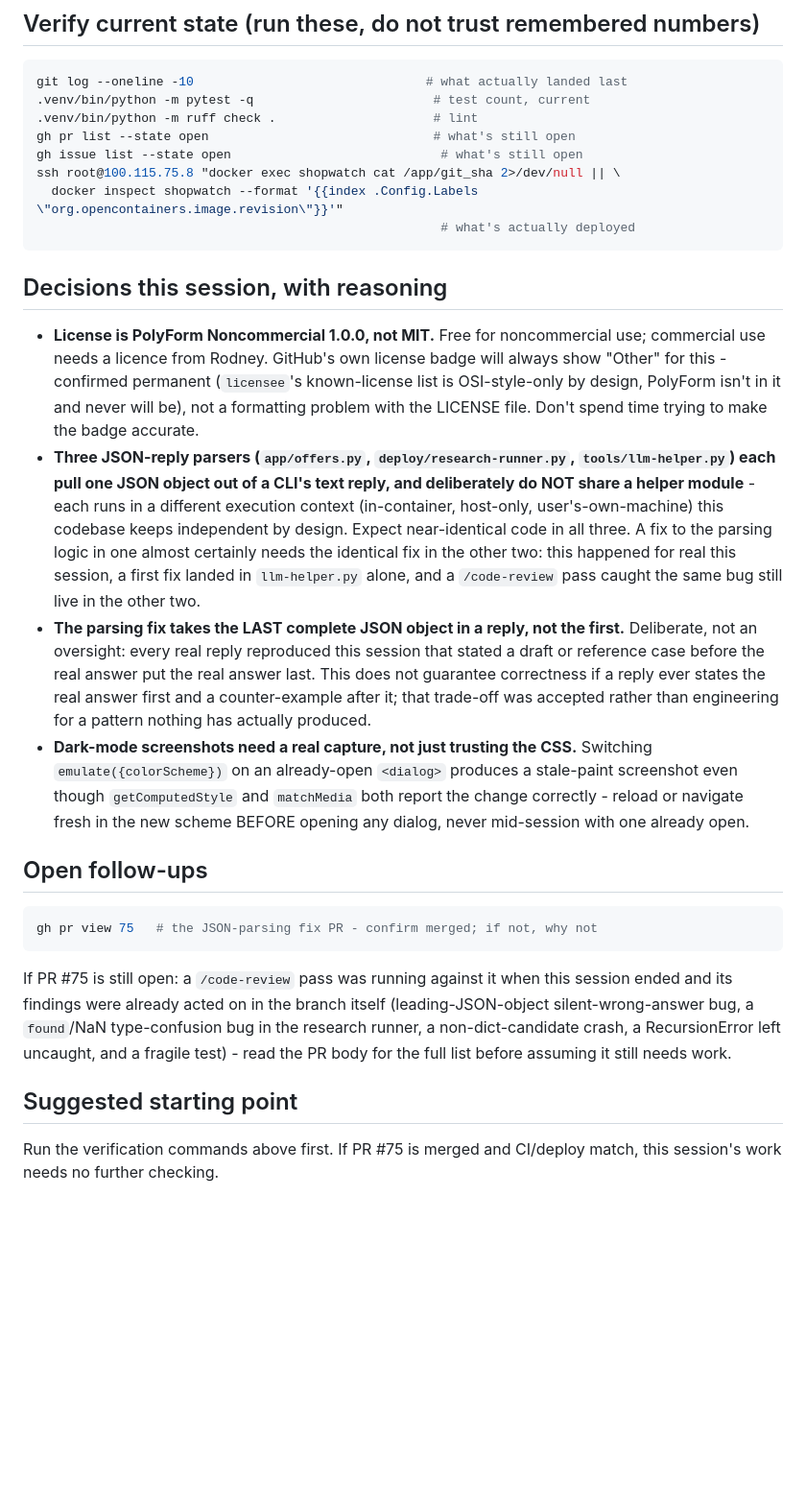
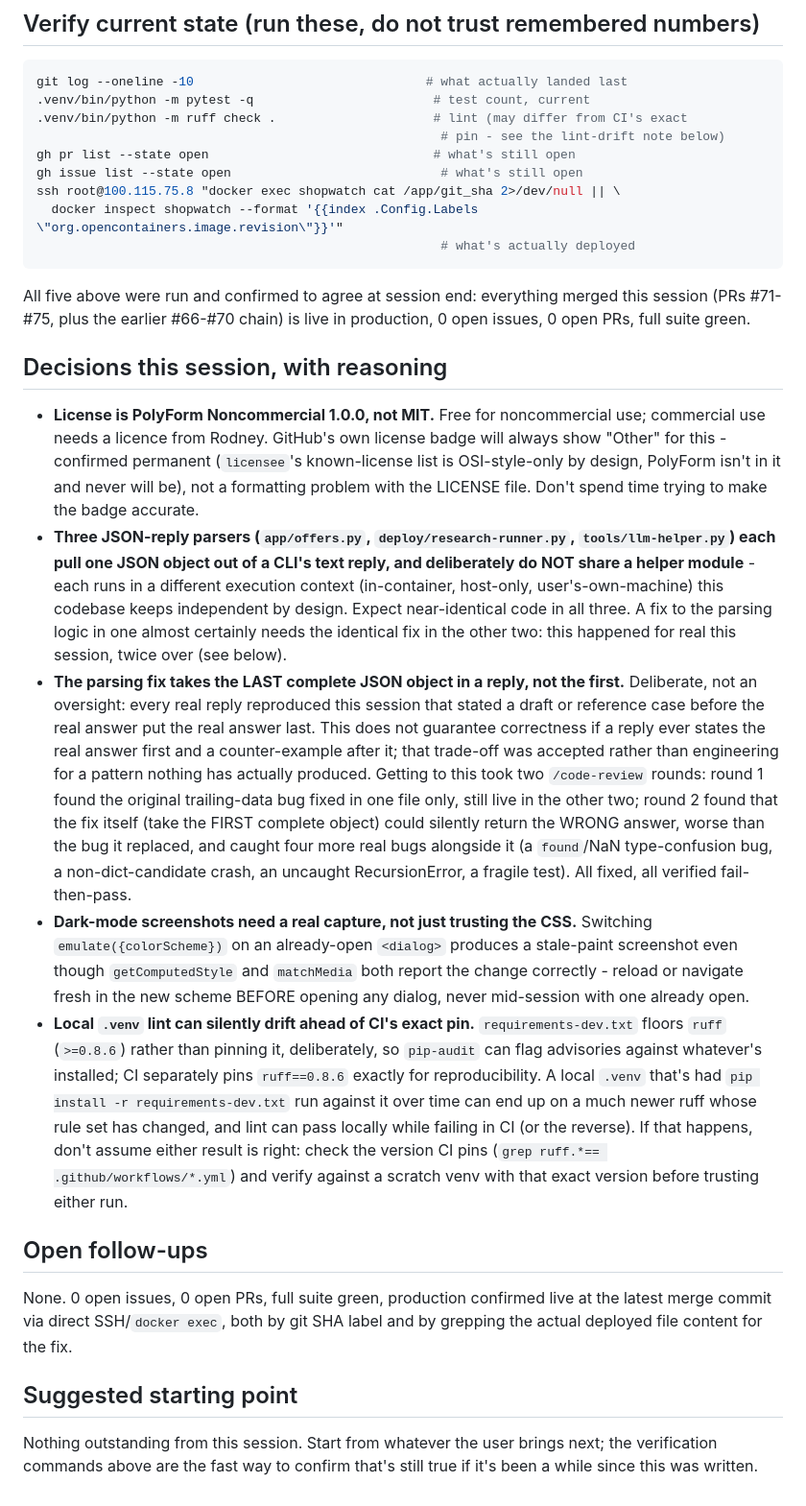
Before and after one commit to rodlunt/shopwatch, a Markdown page: nextsession.md, the part around the change. Shown at 96% size. GitHub-like rendering; blank space fills up the shorter version.

Commit message:
chore(session-end): TODO sweep + housekeeping
- TODO.md: none in this repo, no changes
- CLAUDE.md: no project-level CLAUDE.md, no changes
- .gitignore: checked, no changes needed
- README.md: no user-facing behaviour changed this leg, no changes
- nextsession.md: rewritten to reflect final state (PR #75 merged and
  verified live, 0 open issues/PRs, test job cleaned up)

````diff
--- a/nextsession.md
+++ b/nextsession.md
@@ -27,13 +27,18 @@ app depends on.
 ```bash
 git log --oneline -10                               # what actually landed last
 .venv/bin/python -m pytest -q                        # test count, current
-.venv/bin/python -m ruff check .                     # lint
+.venv/bin/python -m ruff check .                     # lint (may differ from CI's exact
+                                                      # pin - see the lint-drift note below)
 gh pr list --state open                              # what's still open
 gh issue list --state open                            # what's still open
 ssh root@100.115.75.8 "docker exec shopwatch cat /app/git_sha 2>/dev/null || \
   docker inspect shopwatch --format '{{index .Config.Labels \"org.opencontainers.image.revision\"}}'"
                                                       # what's actually deployed
 ```
+
+All five above were run and confirmed to agree at session end: everything merged this
+session (PRs #71-#75, plus the earlier #66-#70 chain) is live in production, 0 open
+issues, 0 open PRs, full suite green.
 
 ## Decisions this session, with reasoning
 
@@ -48,33 +53,41 @@ ssh root@100.115.75.8 "docker exec shopwatch cat /app/git_sha 2>/dev/null || \
   context (in-container, host-only, user's-own-machine) this codebase keeps
   independent by design. Expect near-identical code in all three. A fix to the parsing
   logic in one almost certainly needs the identical fix in the other two: this happened
-  for real this session, a first fix landed in `llm-helper.py` alone, and a
-  `/code-review` pass caught the same bug still live in the other two.
+  for real this session, twice over (see below).
 - **The parsing fix takes the LAST complete JSON object in a reply, not the first.**
   Deliberate, not an oversight: every real reply reproduced this session that stated a
   draft or reference case before the real answer put the real answer last. This does
   not guarantee correctness if a reply ever states the real answer first and a
   counter-example after it; that trade-off was accepted rather than engineering for a
-  pattern nothing has actually produced.
+  pattern nothing has actually produced. Getting to this took two `/code-review` rounds:
+  round 1 found the original trailing-data bug fixed in one file only, still live in the
+  other two; round 2 found that the fix itself (take the FIRST complete object) could
+  silently return the WRONG answer, worse than the bug it replaced, and caught four more
+  real bugs alongside it (a `found`/NaN type-confusion bug, a non-dict-candidate crash,
+  an uncaught RecursionError, a fragile test). All fixed, all verified fail-then-pass.
 - **Dark-mode screenshots need a real capture, not just trusting the CSS.** Switching
   `emulate({colorScheme})` on an already-open `<dialog>` produces a stale-paint
   screenshot even though `getComputedStyle` and `matchMedia` both report the change
   correctly - reload or navigate fresh in the new scheme BEFORE opening any dialog,
   never mid-session with one already open.
+- **Local `.venv` lint can silently drift ahead of CI's exact pin.**
+  `requirements-dev.txt` floors `ruff` (`>=0.8.6`) rather than pinning it, deliberately,
+  so `pip-audit` can flag advisories against whatever's installed; CI separately pins
+  `ruff==0.8.6` exactly for reproducibility. A local `.venv` that's had
+  `pip install -r requirements-dev.txt` run against it over time can end up on a much
+  newer ruff whose rule set has changed, and lint can pass locally while failing in CI
+  (or the reverse). If that happens, don't assume either result is right: check the
+  version CI pins (`grep ruff.*== .github/workflows/*.yml`) and verify against a scratch
+  venv with that exact version before trusting either run.
 
 ## Open follow-ups
 
-```bash
-gh pr view 75   # the JSON-parsing fix PR - confirm merged; if not, why not
-```
-
-If PR #75 is still open: a `/code-review` pass was running against it when this session
-ended and its findings were already acted on in the branch itself (leading-JSON-object
-silent-wrong-answer bug, a `found`/NaN type-confusion bug in the research runner, a
-non-dict-candidate crash, a RecursionError left uncaught, and a fragile test) - read the
-PR body for the full list before assuming it still needs work.
+None. 0 open issues, 0 open PRs, full suite green, production confirmed live at the
+latest merge commit via direct SSH/`docker exec`, both by git SHA label and by grepping
+the actual deployed file content for the fix.
 
 ## Suggested starting point
 
-Run the verification commands above first. If PR #75 is merged and CI/deploy match,
-this session's work needs no further checking.
+Nothing outstanding from this session. Start from whatever the user brings next; the
+verification commands above are the fast way to confirm that's still true if it's been
+a while since this was written.
````
